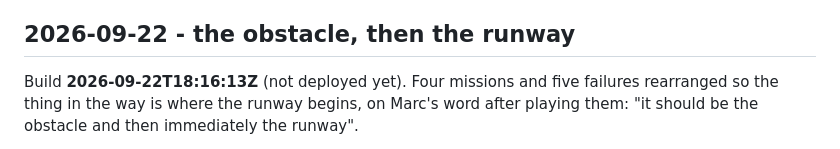
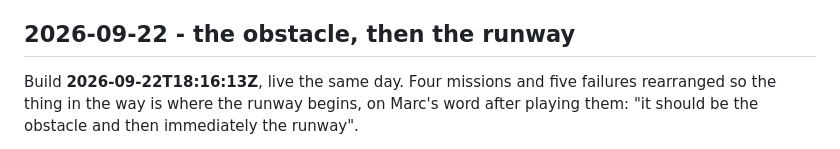
Before and after one commit to MarcRussell2/cleared-to-land, a Markdown page: docs/CHANGELOG.md, the part around the change. Rendered like a GitHub page.

Commit message:
Docs: the obstacle rework is live (build 2026-09-22T18:16:13Z)
Co-Authored-By: Claude Fable 5.1 <noreply@anthropic.com>

```diff
--- a/docs/CHANGELOG.md
+++ b/docs/CHANGELOG.md
@@ -5,7 +5,7 @@ details behind each entry live in `docs/PHYSICS.md`.
 
 ## 2026-09-22 - the obstacle, then the runway
 
-Build **2026-09-22T18:16:13Z** (not deployed yet). Four missions and five failures rearranged so the
+Build **2026-09-22T18:16:13Z**, live the same day. Four missions and five failures rearranged so the
 thing in the way is where the runway begins, on Marc's word after playing them: "it should be the
 obstacle and then immediately the runway".
 
```
Also changed, not shown: src/missions/README.md (+1 -1 lines).
